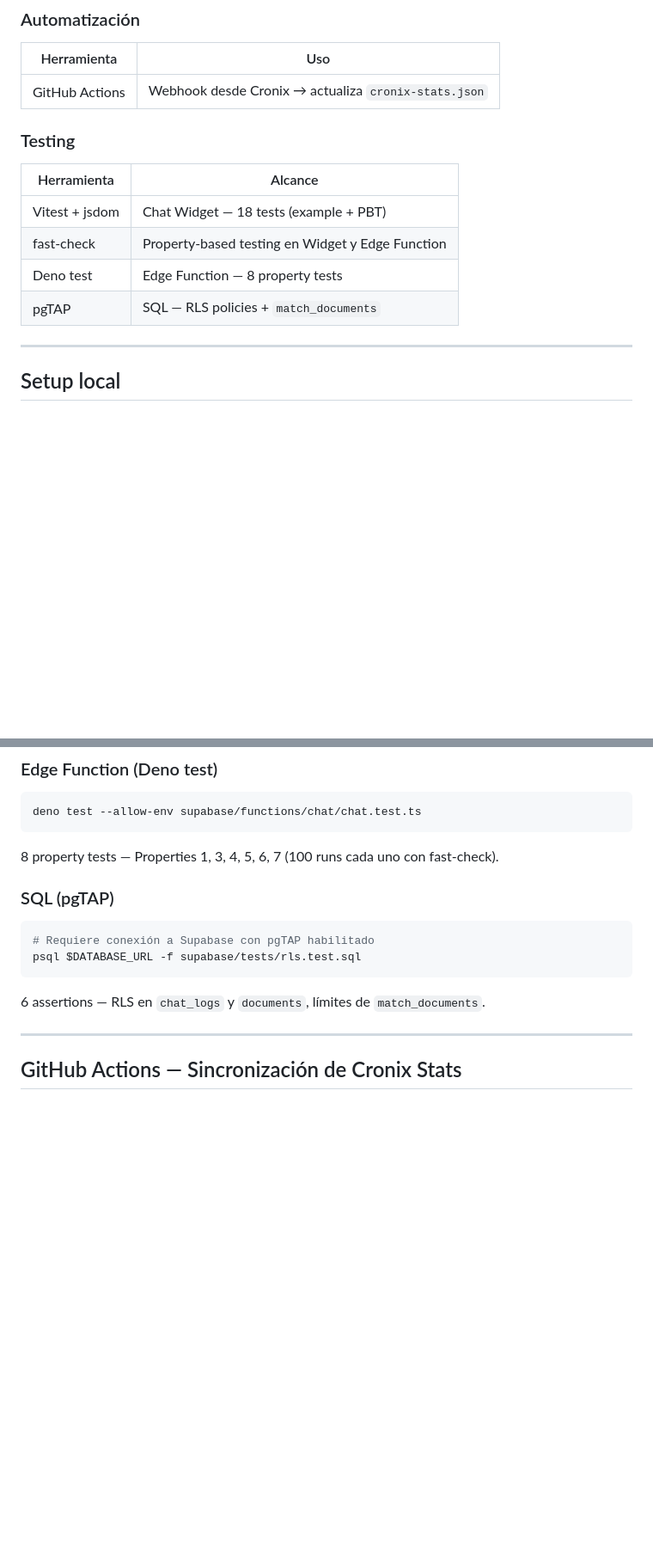
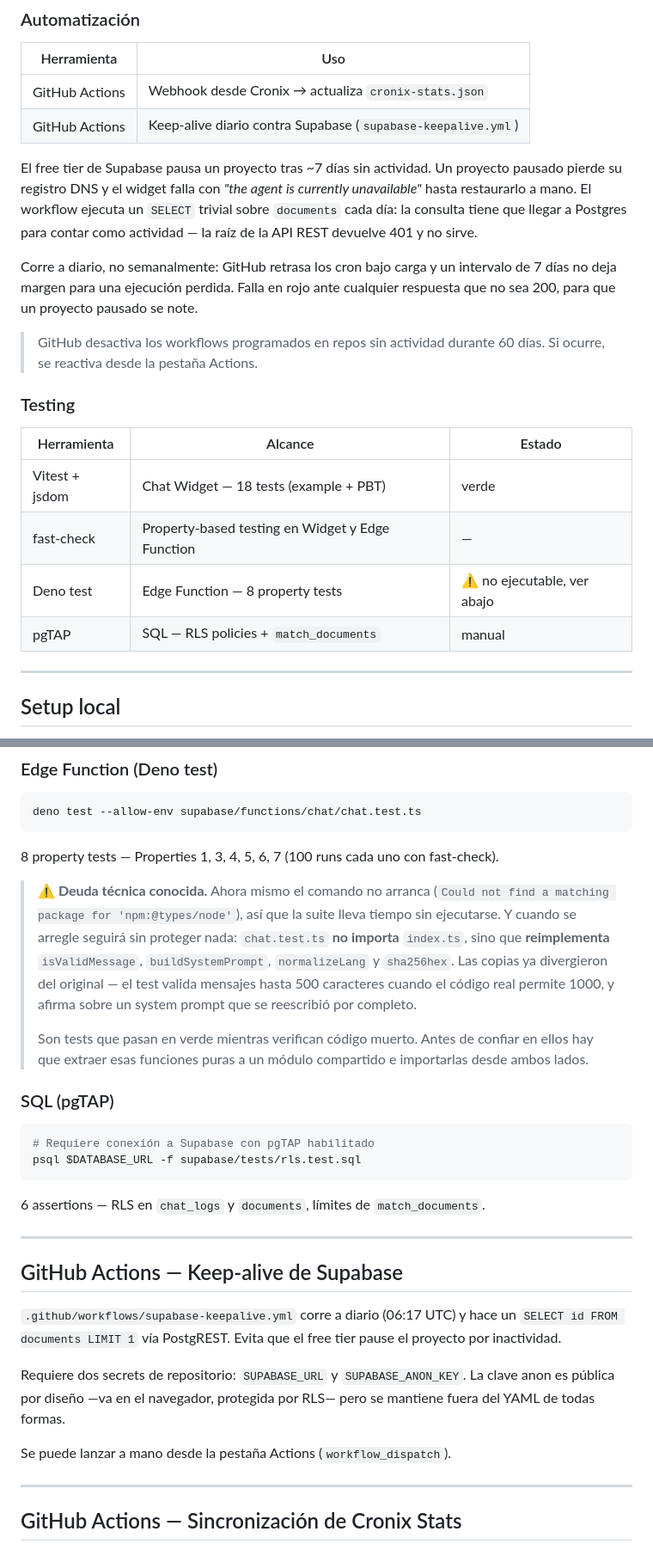
Before and after one commit to ROMEROLUIS15/portafolio-luis-romero, a Markdown page: README.md, 2 parts joined by grey strips. Shown at 86% size. Drawn GitHub-style; blank space fills up the shorter version.

Commit message:
docs: document keep-alive workflow, .env secrets, and the stale edge-function tests
Records what changed today: the daily Supabase keep-alive and why it pings
Postgres rather than the REST root; that secrets come from .env and that
SUPABASE_-prefixed vars are platform-injected and cannot be set by hand.

Also flags real test debt rather than hiding it: `deno test` does not run at
all, and chat.test.ts reimplements the functions it claims to test instead of
importing them. Its copies have drifted — a 500-char limit against the real
1000, and assertions against a system prompt that no longer exists.

Co-Authored-By: Claude Opus 4.8 <noreply@anthropic.com>

````diff
--- a/README.md
+++ b/README.md
@@ -226,15 +227,29 @@ portafolio_lerh/
 | Herramienta | Uso |
 |-------------|-----|
 | GitHub Actions | Webhook desde Cronix → actualiza `cronix-stats.json` |
+| GitHub Actions | Keep-alive diario contra Supabase (`supabase-keepalive.yml`) |
+
+El free tier de Supabase pausa un proyecto tras ~7 días sin actividad. Un proyecto
+pausado pierde su registro DNS y el widget falla con *"the agent is currently
+unavailable"* hasta restaurarlo a mano. El workflow ejecuta un `SELECT` trivial
+sobre `documents` cada día: la consulta tiene que llegar a Postgres para contar
+como actividad — la raíz de la API REST devuelve 401 y no sirve.
+
+Corre a diario, no semanalmente: GitHub retrasa los cron bajo carga y un intervalo
+de 7 días no deja margen para una ejecución perdida. Falla en rojo ante cualquier
+respuesta que no sea 200, para que un proyecto pausado se note.
+
+> GitHub desactiva los workflows programados en repos sin actividad durante 60
+> días. Si ocurre, se reactiva desde la pestaña Actions.
 
 ### Testing
 
-| Herramienta | Alcance |
-|-------------|---------|
-| Vitest + jsdom | Chat Widget — 18 tests (example + PBT) |
-| fast-check | Property-based testing en Widget y Edge Function |
-| Deno test | Edge Function — 8 property tests |
-| pgTAP | SQL — RLS policies + `match_documents` |
+| Herramienta | Alcance | Estado |
+|-------------|---------|--------|
+| Vitest + jsdom | Chat Widget — 18 tests (example + PBT) | verde |
+| fast-check | Property-based testing en Widget y Edge Function | — |
+| Deno test | Edge Function — 8 property tests | ⚠️ no ejecutable, ver abajo |
+| pgTAP | SQL — RLS policies + `match_documents` | manual |
 
 ---
 
@@ -356,6 +380,18 @@ deno test --allow-env supabase/functions/chat/chat.test.ts
 
 8 property tests — Properties 1, 3, 4, 5, 6, 7 (100 runs cada uno con fast-check).
 
+> **⚠️ Deuda técnica conocida.** Ahora mismo el comando no arranca (`Could not find
+> a matching package for 'npm:@types/node'`), así que la suite lleva tiempo sin
+> ejecutarse. Y cuando se arregle seguirá sin proteger nada: `chat.test.ts` **no
+> importa** `index.ts`, sino que **reimplementa** `isValidMessage`,
+> `buildSystemPrompt`, `normalizeLang` y `sha256hex`. Las copias ya divergieron del
+> original — el test valida mensajes hasta 500 caracteres cuando el código real
+> permite 1000, y afirma sobre un system prompt que se reescribió por completo.
+>
+> Son tests que pasan en verde mientras verifican código muerto. Antes de confiar
+> en ellos hay que extraer esas funciones puras a un módulo compartido e
+> importarlas desde ambos lados.
+
 ### SQL (pgTAP)
 
 ```bash
@@ -364,6 +400,20 @@ psql $DATABASE_URL -f supabase/tests/rls.test.sql
 ```
 
 6 assertions — RLS en `chat_logs` y `documents`, límites de `match_documents`.
+
+---
+
+## GitHub Actions — Keep-alive de Supabase
+
+`.github/workflows/supabase-keepalive.yml` corre a diario (06:17 UTC) y hace un
+`SELECT id FROM documents LIMIT 1` vía PostgREST. Evita que el free tier pause el
+proyecto por inactividad.
+
+Requiere dos secrets de repositorio: `SUPABASE_URL` y `SUPABASE_ANON_KEY`. La clave
+anon es pública por diseño —va en el navegador, protegida por RLS— pero se mantiene
+fuera del YAML de todas formas.
+
+Se puede lanzar a mano desde la pestaña Actions (`workflow_dispatch`).
 
 ---
 
````
Also changed, not shown: other parts of README.md (+17 -7 lines).
